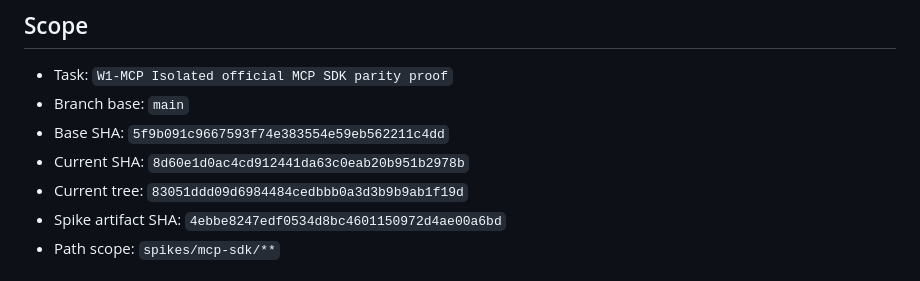
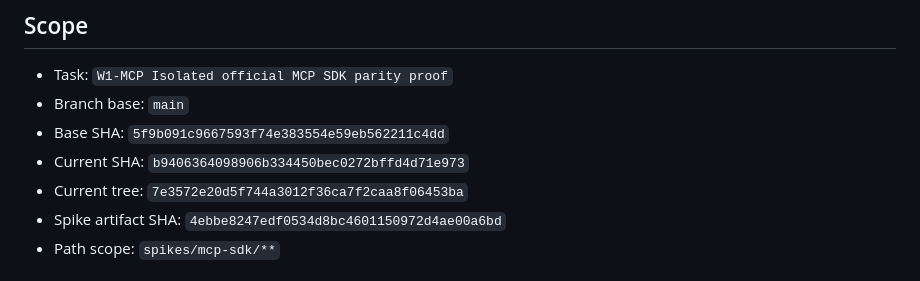
Before and after one commit to vaddisrinivas/wonderfood, a Markdown page: spikes/mcp-sdk/REPORT.md, the part around the change. GitHub-like rendering.

Commit message:
wip(W1-MCP): align report current SHA/tree metadata

```diff
--- a/spikes/mcp-sdk/REPORT.md
+++ b/spikes/mcp-sdk/REPORT.md
@@ -4,8 +4,8 @@
 - Task: `W1-MCP Isolated official MCP SDK parity proof`
 - Branch base: `main`
 - Base SHA: `5f9b091c9667593f74e383554e59eb562211c4dd`
-- Current SHA: `8d60e1d0ac4cd912441da63c0eab20b951b2978b`
-- Current tree: `83051ddd09d6984484cedbbb0a3d3b9b9ab1f19d`
+- Current SHA: `b9406364098906b334450bec0272bffd4d71e973`
+- Current tree: `7e3572e20d5f744a3012f36ca7f2caa8f06453ba`
 - Spike artifact SHA: `4ebbe8247edf0534d8bc4601150972d4ae00a6bd`
 - Path scope: `spikes/mcp-sdk/**`
 
```
